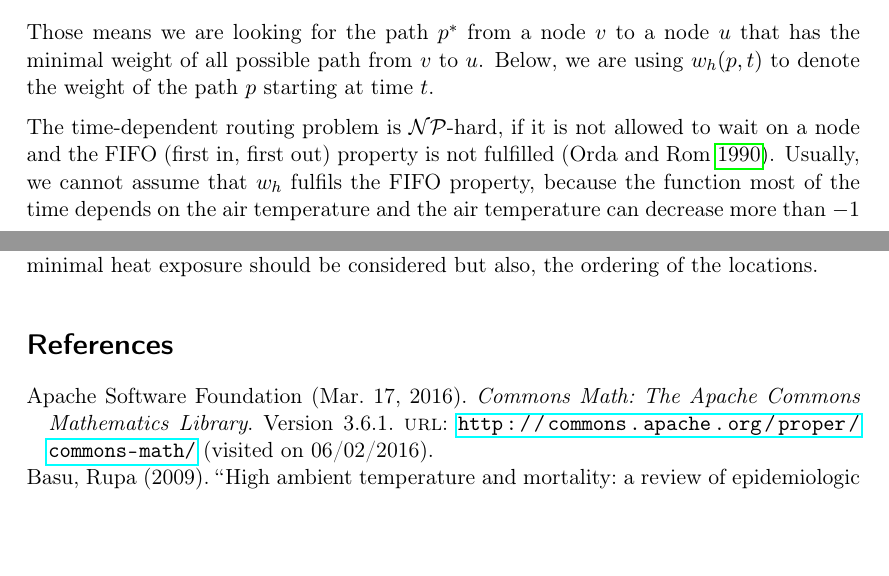
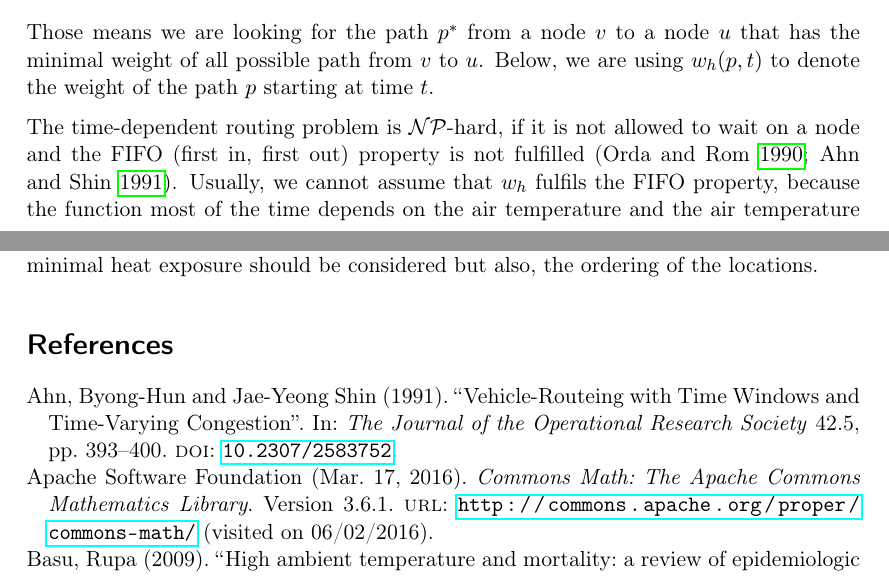
Before and after one commit to joachimrussig/GI_Forum_2017_Paper, a LaTeX paper (paper.tex, which reads mainpart.tex): two parts of pages 4 and 13 of 15, joined at a grey line, cut so that both start at the same text, the shorter picture padded with empty space. Compiled offline with pdfLaTeX.

Commit message:
Updated pdf

```diff
--- a/mainpart.tex
+++ b/mainpart.tex
@@ -24,7 +24,7 @@ To compute the weight of a path $w_h(p)$ the following formula can be applied:
 	\end{equation}
 Those means we are looking for the path $p^*$ from a node $v$ to a node $u$ that has the minimal weight of all possible path from $v$ to $u$. Below, we are using $w_h(p, t)$ to denote the weight of the path $p$ starting at time $t$.
 
-The time-dependent routing problem is $\mathcal{NP}$-hard, if it is not allowed to wait on a node and the FIFO (first in, first out) property is not fulfilled \parencite{Orda1990}.
+The time-dependent routing problem is $\mathcal{NP}$-hard, if it is not allowed to wait on a node and the FIFO (first in, first out) property is not fulfilled \parencite{Orda1990,Ahn1991}.
 %An edge weighting function $w: E \times T \to \mathbb{R}_{\geq 0}$ stratifies the FIFO or non-passing property if for all edges $e=(u,v)\in E$ and all points in time $t, t' \in T$ with $t \leq t'$ the following in-equation is met \parencite{Ahn1991}:
 %   \begin{equation}\label{eq:fifo-property}
 %  	 t + w(e,t) \leq w(e, t').
```
Also changed, not shown: paper.pdf.
